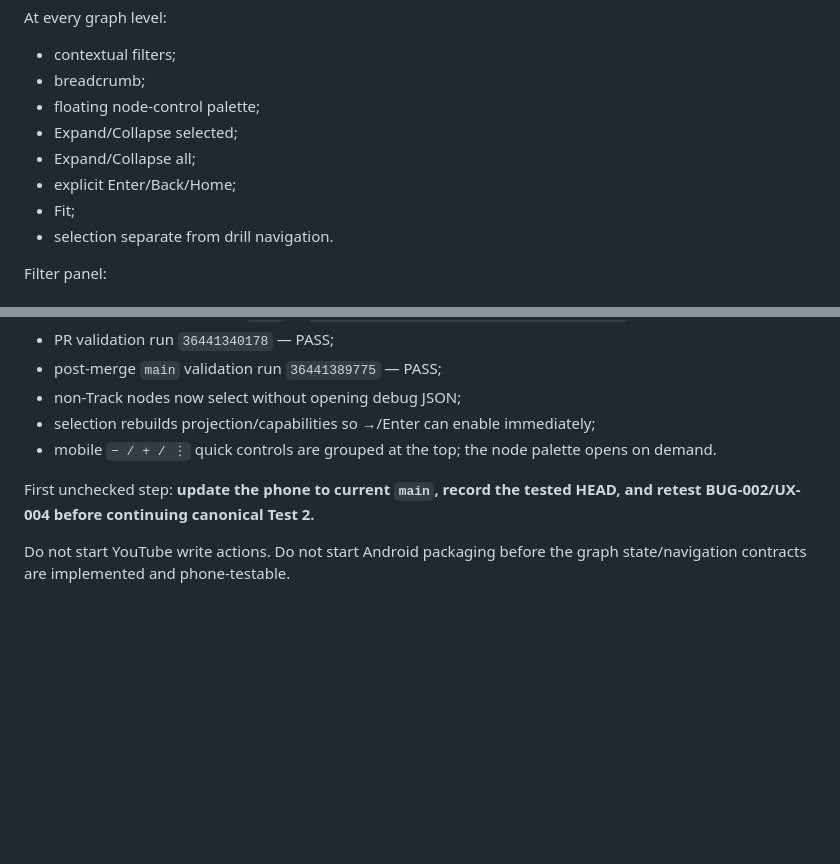
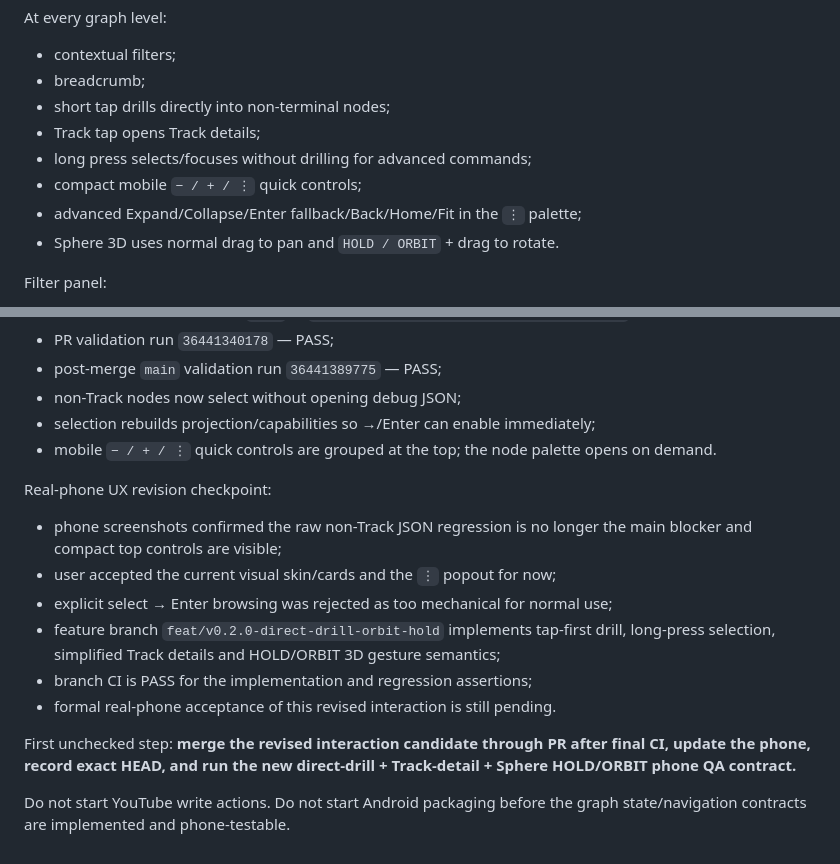
Before and after one commit to faric-ua/faric-music-graph, a Markdown page: CURRENT_HANDOFF.md, 2 parts joined by grey strips. Drawn GitHub-style; blank space fills up the shorter version.

Commit message:
docs: hand off revised tap-first phone UX

```diff
--- a/CURRENT_HANDOFF.md
+++ b/CURRENT_HANDOFF.md
@@ -29,12 +29,12 @@ Universe → Account → Year → Genre → Artist → Release → Track
 At every graph level:
 - contextual filters;
 - breadcrumb;
-- floating node-control palette;
-- Expand/Collapse selected;
-- Expand/Collapse all;
-- explicit Enter/Back/Home;
-- Fit;
-- selection separate from drill navigation.
+- short tap drills directly into non-terminal nodes;
+- Track tap opens Track details;
+- long press selects/focuses without drilling for advanced commands;
+- compact mobile `− / + / ⋮` quick controls;
+- advanced Expand/Collapse/Enter fallback/Back/Home/Fit in the `⋮` palette;
+- Sphere 3D uses normal drag to pan and `HOLD / ORBIT` + drag to rotate.
 
 Filter panel:
 - single-column;
@@ -228,7 +228,15 @@ Real-phone QA finding/fix checkpoint:
 - selection rebuilds projection/capabilities so →/Enter can enable immediately;
 - mobile `− / + / ⋮` quick controls are grouped at the top; the node palette opens on demand.
 
+Real-phone UX revision checkpoint:
+- phone screenshots confirmed the raw non-Track JSON regression is no longer the main blocker and compact top controls are visible;
+- user accepted the current visual skin/cards and the `⋮` popout for now;
+- explicit select → Enter browsing was rejected as too mechanical for normal use;
+- feature branch `feat/v0.2.0-direct-drill-orbit-hold` implements tap-first drill, long-press selection, simplified Track details and HOLD/ORBIT 3D gesture semantics;
+- branch CI is PASS for the implementation and regression assertions;
+- formal real-phone acceptance of this revised interaction is still pending.
+
 First unchecked step:
-**update the phone to current `main`, record the tested HEAD, and retest BUG-002/UX-004 before continuing canonical Test 2.**
+**merge the revised interaction candidate through PR after final CI, update the phone, record exact HEAD, and run the new direct-drill + Track-detail + Sphere HOLD/ORBIT phone QA contract.**
 
 Do not start YouTube write actions. Do not start Android packaging before the graph state/navigation contracts are implemented and phone-testable.
```
